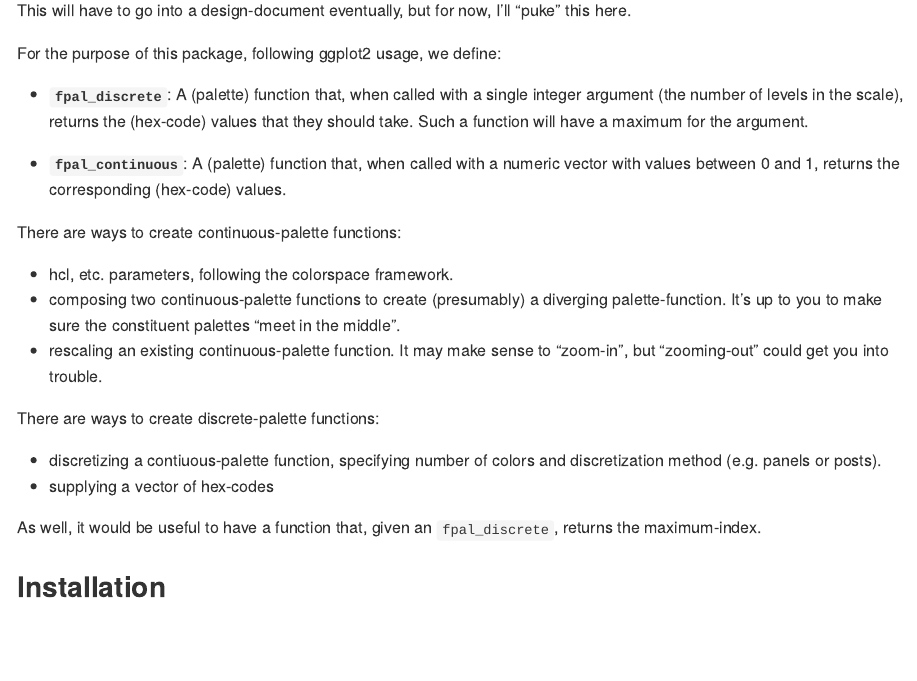
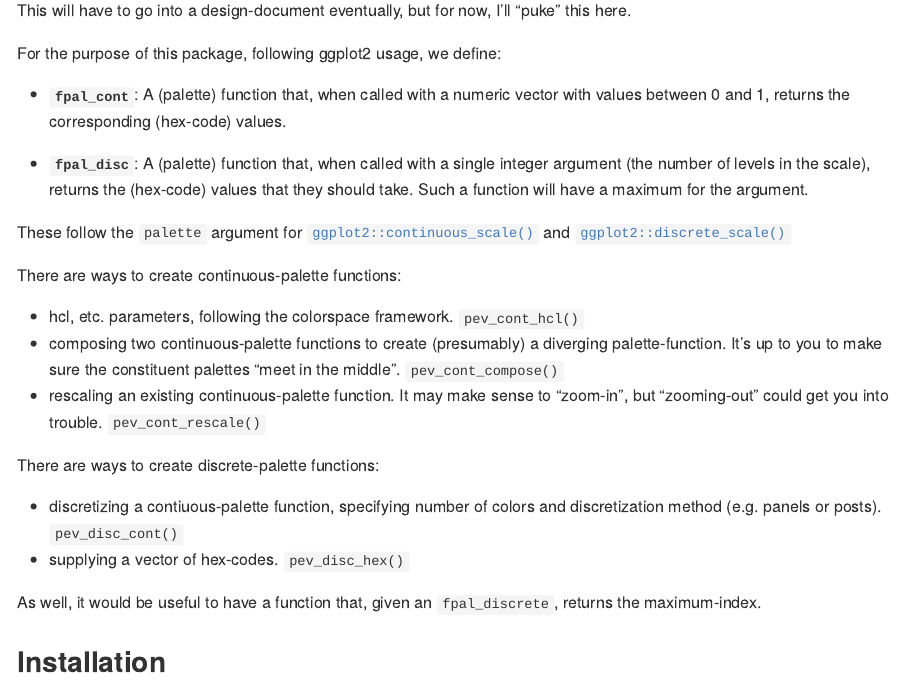
Before and after one commit to ijlyttle/paleval, an R Markdown document (README.Rmd): the page in a window 1100 px wide, from 180 px down. The pictures show the output file README.md that the author committed with the source, drawn offline in the style of GitHub; badge pictures from the web are left out.

```diff
--- a/README.Rmd
+++ b/README.Rmd
@@ -27,20 +27,23 @@
 
 For the purpose of this package, following ggplot2 usage, we define:
 
-- **`fpal_discrete`**: A (palette) function that, when called with a single integer argument (the number of levels in the scale), returns the (hex-code) values that they should take. Such a function will have a maximum for the argument.
+- **`fpal_cont`**: A (palette) function that, when called with a numeric vector with values between 0 and 1, returns the corresponding (hex-code) values.
 
-- **`fpal_continuous`**: A (palette) function that, when called with a numeric vector with values between 0 and 1, returns the corresponding (hex-code) values.
+- **`fpal_disc`**: A (palette) function that, when called with a single integer argument (the number of levels in the scale), returns the (hex-code) values that they should take. Such a function will have a maximum for the argument.
+
+
+These follow the `palette` argument for [`ggplot2::continuous_scale()`](https://ggplot2.tidyverse.org/reference/continuous_scale.html) and [`ggplot2::discrete_scale()`](https://ggplot2.tidyverse.org/reference/discrete_scale.html)
 
 There are ways to create continuous-palette functions:
 
- - hcl, etc. parameters, following the colorspace framework.
- - composing two continuous-palette functions to create (presumably) a diverging palette-function. It's up to you to make sure the constituent palettes "meet in the middle".
- - rescaling an existing continuous-palette function. It may make sense to "zoom-in", but "zooming-out" could get you into trouble.
+ - hcl, etc. parameters, following the colorspace framework. `pev_cont_hcl()`
+ - composing two continuous-palette functions to create (presumably) a diverging palette-function. It's up to you to make sure the constituent palettes "meet in the middle". `pev_cont_compose()`
+ - rescaling an existing continuous-palette function. It may make sense to "zoom-in", but "zooming-out" could get you into trouble. `pev_cont_rescale()`
 
 There are ways to create discrete-palette functions:
 
- - discretizing a contiuous-palette function, specifying number of colors and discretization method (e.g. panels or posts).
- - supplying a vector of hex-codes
+ - discretizing a contiuous-palette function, specifying number of colors and discretization method (e.g. panels or posts). `pev_disc_cont()`
+ - supplying a vector of hex-codes. `pev_disc_hex()`
 
 As well, it would be useful to have a function that, given an `fpal_discrete`, returns the maximum-index.
 
```
Also changed, not shown: R/scale.R (deleted, +0 -11 lines), R/trajectory.R (+54 -0 lines), README.md, 1 other file.
